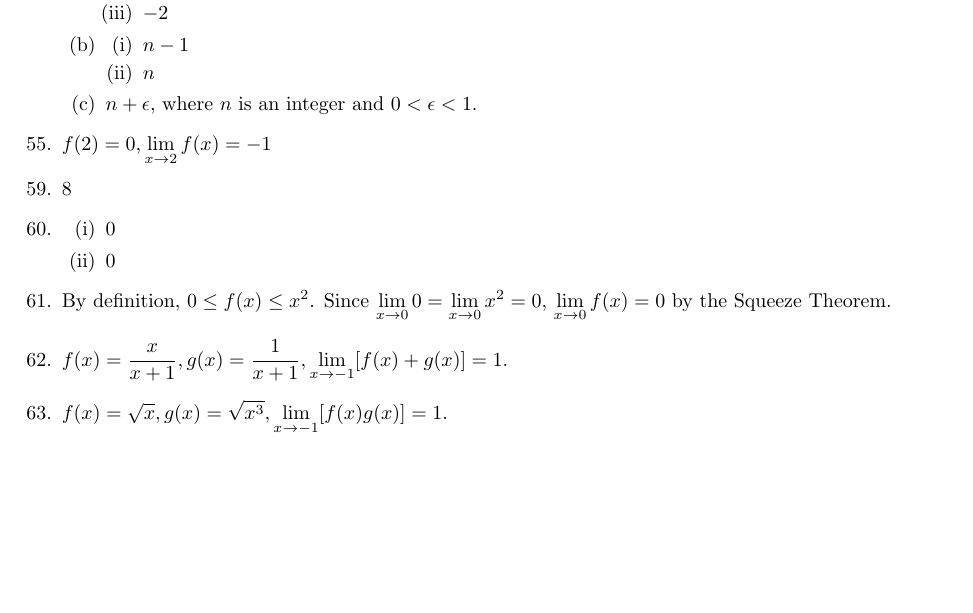
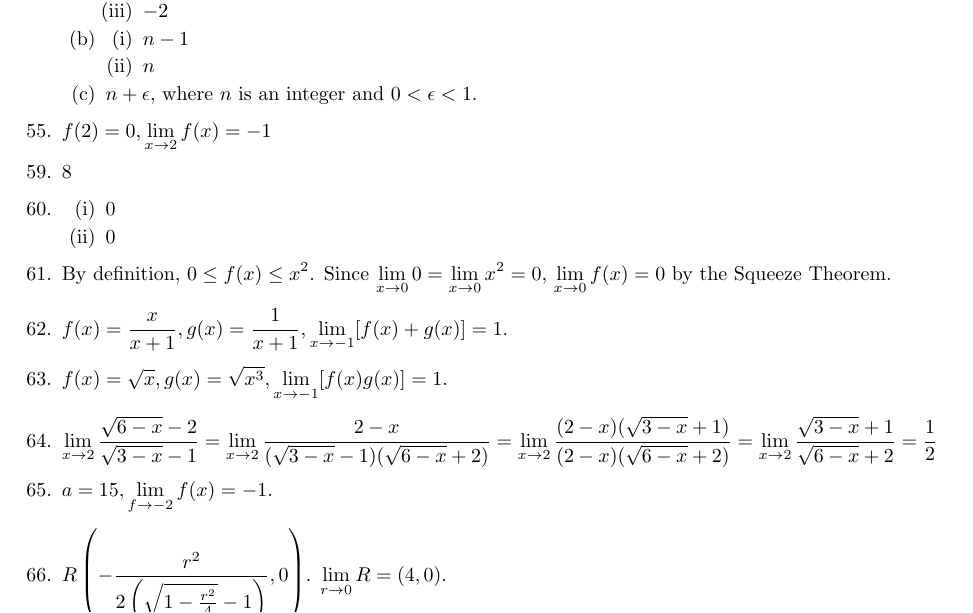
Before and after one commit to cuong-dang/study, a LaTeX document (James Stewart Calculus/ch1.tex): part of page 4 of 4, cut so that both start at the same text, the shorter picture padded with empty space. Compiled offline with pdfLaTeX.

Commit message:
jscalc/ch1: Complete 1.6

```diff
--- a/James Stewart Calculus/ch1.tex
+++ b/James Stewart Calculus/ch1.tex
@@ -249,5 +249,12 @@
             $\lim_{x\to0}f(x) = 0$ by the Squeeze Theorem.
       \item $f(x) = \frac{x}{x+1}, g(x) = \frac{1}{x+1}, \lim_{x\to-1}[f(x)+g(x)] = 1$.
       \item $f(x) = \sqrt{x}, g(x) = \sqrt{x^3}, \lim_{x\to-1}[f(x)g(x)] = 1$.
+      \item $\lim_{x\to2}\frac{\sqrt{6-x}-2}{\sqrt{3-x}-1} =
+                  \lim_{x\to2}\frac{2-x}{(\sqrt{3-x}-1)(\sqrt{6-x}+2)} =
+                  \lim_{x\to2}\frac{(2-x)(\sqrt{3-x}+1)}{(2-x)(\sqrt{6-x}+2)} =
+                  \lim_{x\to2}\frac{\sqrt{3-x}+1}{\sqrt{6-x}+2} = \frac{1}{2}$
+      \item $a=15, \lim_{f\to-2}f(x) = -1$.
+      \item $R\left(-\frac{r^2}{2\left(\sqrt{1-\frac{r^2}{4}}-1\right)}, 0\right)$.
+            $\lim_{r\to0}R = (4, 0)$.
 \end{enumerate}
 \end{document}
```
